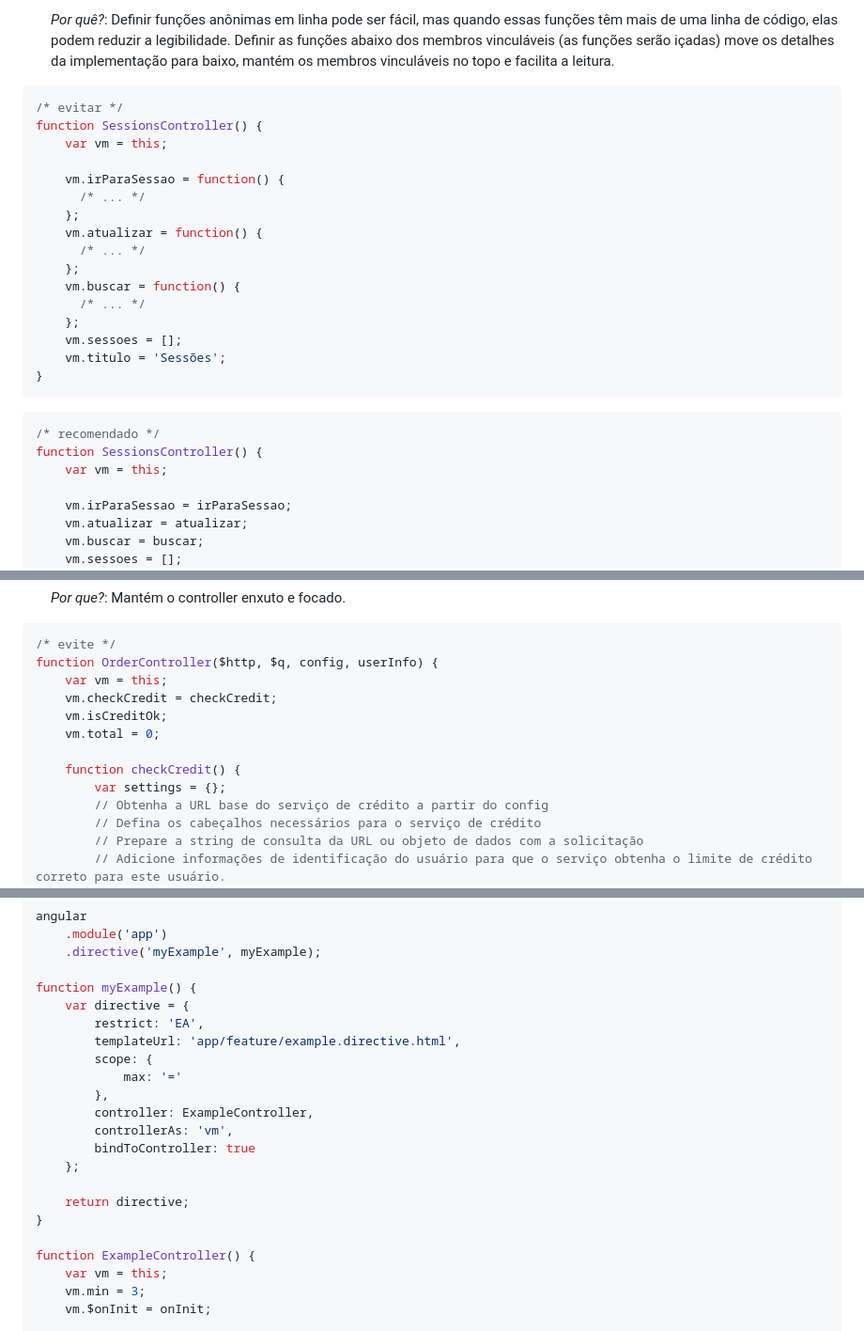
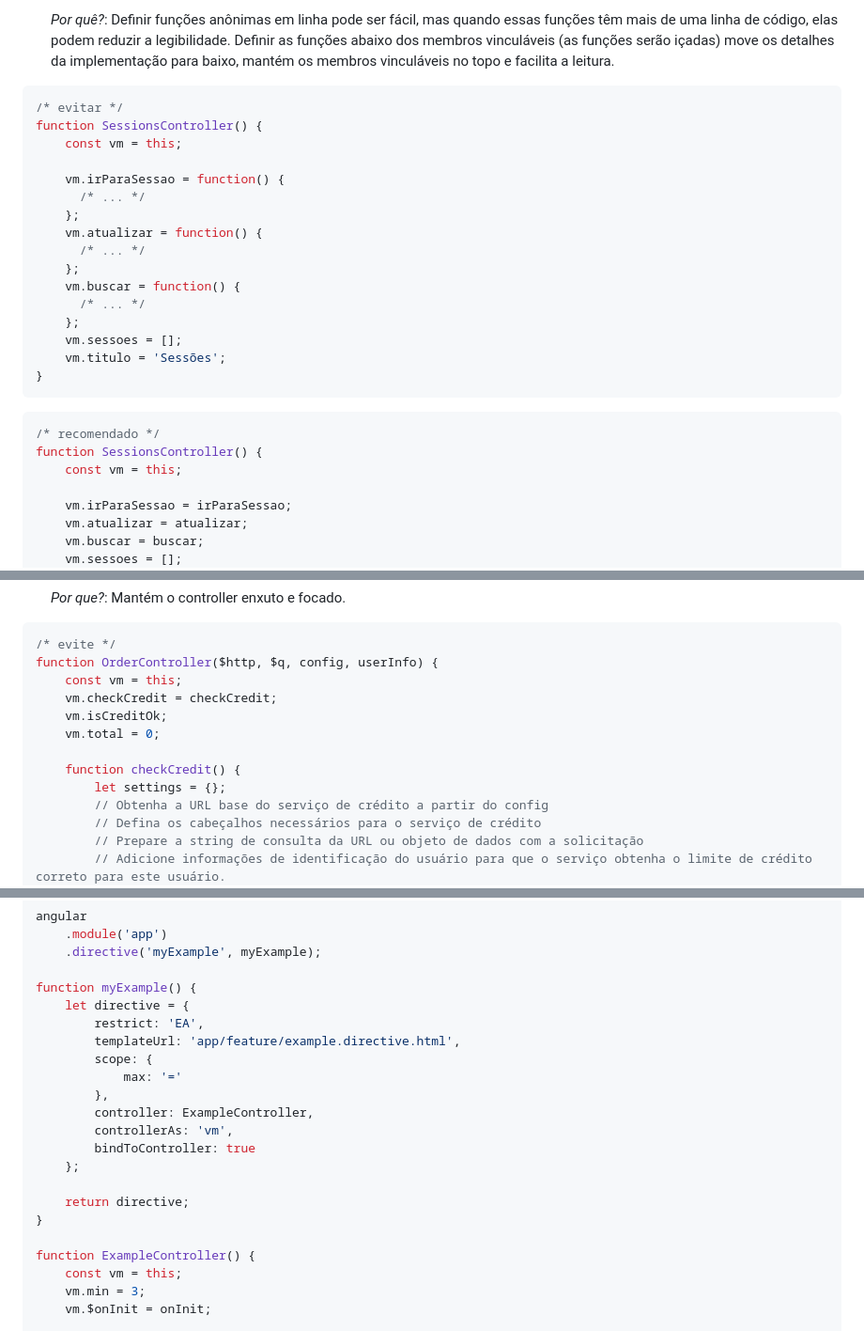
Before and after one commit to jovi-tsx/cit-boilerplate, a Markdown page: README.md, 3 parts joined by grey strips. Shown: that part at 94% size. Drawn GitHub-style.

````diff
--- a/README.md
+++ b/README.md
@@ -325,7 +285,7 @@ Nota: Ao trabalhar com bases de código maiores, usar um nome mais descritivo po
 ```javascript
 /* evitar */
 function SessionsController() {
-    var vm = this;
+    const vm = this;
 
     vm.irParaSessao = function() {
       /* ... */
@@ -344,7 +304,7 @@ function SessionsController() {
 ```javascript
 /* recomendado */
 function SessionsController() {
-    var vm = this;
+    const vm = this;
 
     vm.irParaSessao = irParaSessao;
     vm.atualizar = atualizar;
@@ -457,13 +417,13 @@ function AvengersController(avengersService, logger) {
 ```javascript
 /* evite */
 function OrderController($http, $q, config, userInfo) {
-    var vm = this;
+    const vm = this;
     vm.checkCredit = checkCredit;
     vm.isCreditOk;
     vm.total = 0;
 
     function checkCredit() {
-        var settings = {};
+        let settings = {};
         // Obtenha a URL base do serviço de crédito a partir do config
         // Defina os cabeçalhos necessários para o serviço de crédito
         // Prepare a string de consulta da URL ou objeto de dados com a solicitação
@@ -841,7 +816,7 @@ angular
     .directive('myExample', myExample);
 
 function myExample() {
-    var directive = {
+    let directive = {
         restrict: 'EA',
         templateUrl: 'app/feature/example.directive.html',
         scope: {
@@ -856,7 +831,7 @@ function myExample() {
 }
 
 function ExampleController() {
-    var vm = this;
+    const vm = this;
     vm.min = 3;
     vm.$onInit = onInit;
 
````
Also changed, not shown: other parts of README.md (+48 -69 lines).
